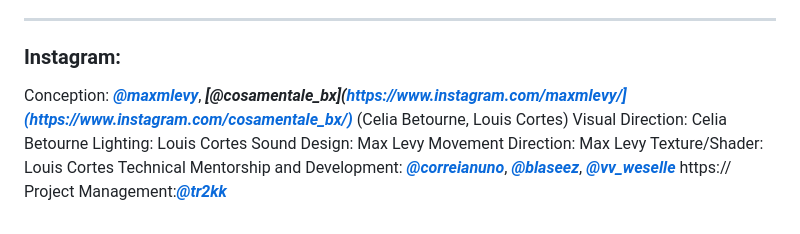
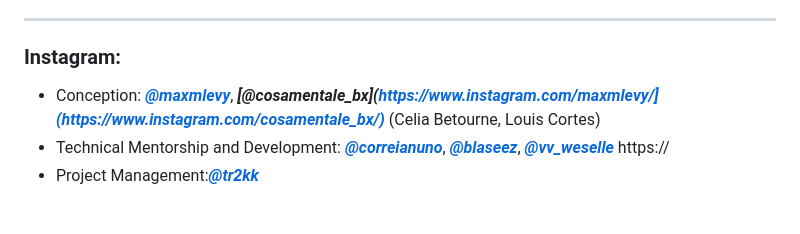
Before and after one commit to modina-eu/Temporal-Spaces, a Markdown page: README.md, the part around the change. GitHub-like rendering.

```diff
--- a/README.md
+++ b/README.md
@@ -57,11 +57,6 @@ Modina     / <https://www.instagram.com/modina.eu/>
 ***
 ### Instagram:
 
-Conception: ***[@maxmlevy](https://www.instagram.com/maxmlevy/)***, ***[@cosamentale_bx](https://www.instagram.com/maxmlevy/](https://www.instagram.com/cosamentale_bx/)*** (Celia Betourne, Louis Cortes)
-Visual Direction: Celia Betourne
-Lighting: Louis Cortes
-Sound Design: Max Levy
-Movement Direction: Max Levy
-Texture/Shader: Louis Cortes
-Technical Mentorship and Development: ***[@correianuno](www.instagram.com/correianuno/)***, ***[@blaseez](https://www.instagram.com/blaseez/)***, ***[@vv_weselle](https://www.instagram.com/vv_weselle/)*** https://
-Project Management:***[@tr2kk](https://www.instagram.com/tr2kk)***
+- Conception: ***[@maxmlevy](https://www.instagram.com/maxmlevy/)***, ***[@cosamentale_bx](https://www.instagram.com/maxmlevy/](https://www.instagram.com/cosamentale_bx/)*** (Celia Betourne, Louis Cortes)
+- Technical Mentorship and Development: ***[@correianuno](www.instagram.com/correianuno/)***, ***[@blaseez](https://www.instagram.com/blaseez/)***, ***[@vv_weselle](https://www.instagram.com/vv_weselle/)*** https://
+- Project Management:***[@tr2kk](https://www.instagram.com/tr2kk)***
```
